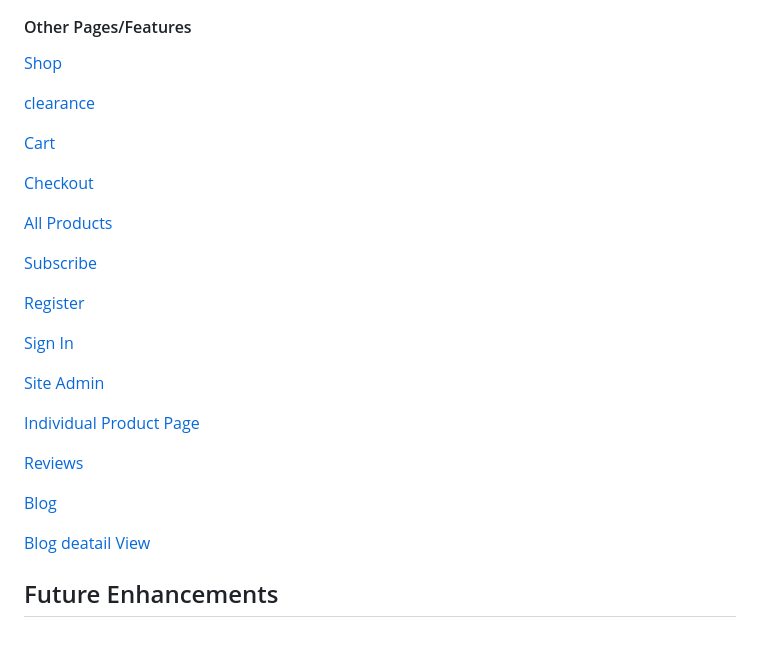
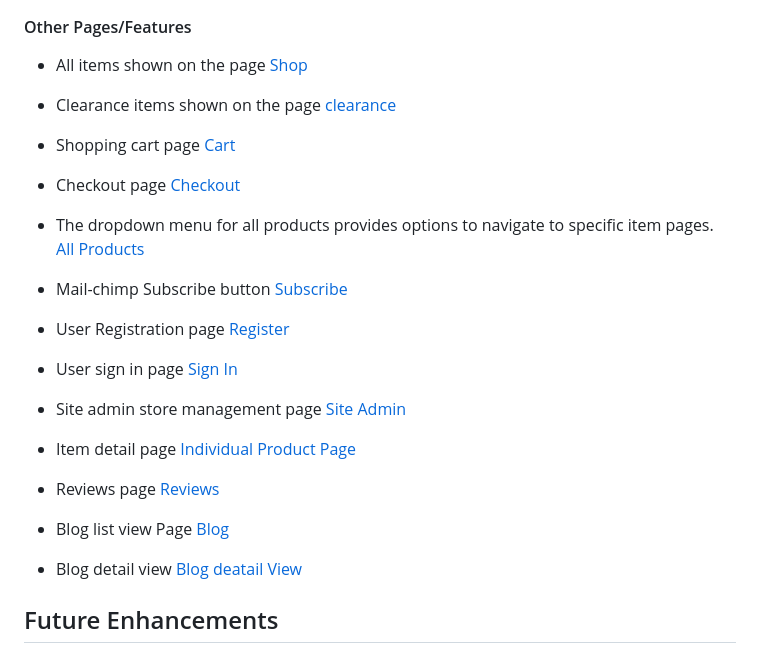
Before and after one commit to MinuMThomas/LivePlants, a Markdown page: README.md, the part around the change. Drawn GitHub-style.

Commit message:
docs: Updated README.md file.

```diff
--- a/README.md
+++ b/README.md
@@ -200,30 +200,43 @@ A common footer is utilised throughout the site and including newsletter signup
 
 
 #### Other Pages/Features
+- All items shown on the page
 [Shop](./readme_images/shop.png)
 
+- Clearance items shown on the page
 [clearance](./readme_images/clearance.png)
 
+- Shopping cart page
 [Cart](./readme_images/cart.png)
 
+- Checkout page
 [Checkout](./readme_images/checkout.png)
 
+- The dropdown menu for all products provides options to navigate to specific item pages.
 [All Products](./readme_images/allprdt_dropdown.png)
 
+- Mail-chimp Subscribe button
 [Subscribe](./readme_images/subscribe.png)
 
+- User Registration page
 [Register](./readme_images/signup.png)
 
+- User sign in page
 [Sign In](./readme_images/sign_in.png)
 
+- Site admin store management page
 [Site Admin](./readme_images/site_admin.png)
 
+- Item detail page
 [Individual Product Page](./readme_images/individual_pdt.png)
 
+- Reviews page
 [Reviews](./readme_images/reviews.png)
 
+- Blog list view Page
 [Blog](./readme_images/Blog.png)
 
+- Blog detail view
 [Blog deatail View](./readme_images/blog_detail.png)
 
 
```
